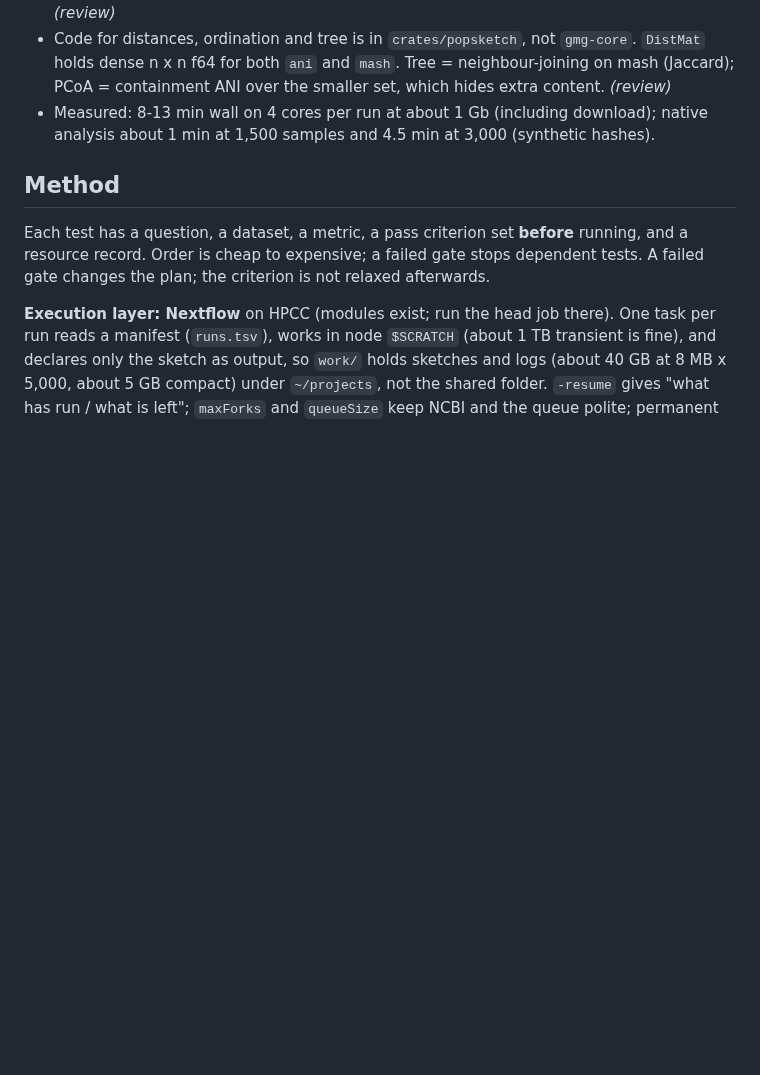
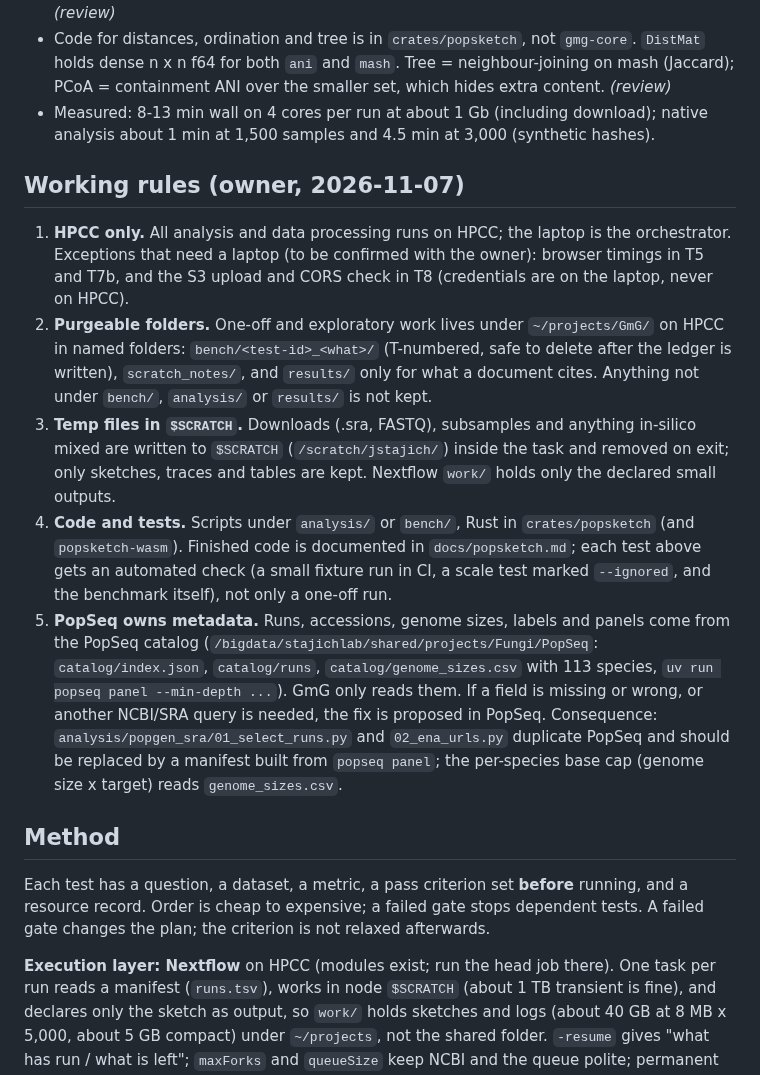
Before and after one commit to stajichlab/GmG, a Markdown page: docs/plan_feasibility_tests.md, the part around the change. GitHub-like rendering; blank space fills up the shorter version.

Commit message:
docs: working rules and PopSeq as the metadata source in the feasibility plan
Co-Authored-By: Claude Sonnet 5.5 <noreply@anthropic.com>
Claude-Session: https://claude.ai/code/session_01DDHWqZPFT65ZTfW8RNWDHL

```diff
--- a/docs/plan_feasibility_tests.md
+++ b/docs/plan_feasibility_tests.md
@@ -11,6 +11,14 @@ Can we, for thousands of strains across several species: download each run, subs
 - Sizes: a `.gsk` stores u64 hash + u32 abundance, 12 B per hash, and a read sketch keeps error k-mers below the cutoff (about 3 MB, not 1.2 MB). "5 B per hash" holds only for delta-varint hashes above the cutoff with abundances dropped (the compact format). *(review)*
 - Code for distances, ordination and tree is in `crates/popsketch`, not `gmg-core`. `DistMat` holds dense n x n f64 for both `ani` and `mash`. Tree = neighbour-joining on mash (Jaccard); PCoA = containment ANI over the smaller set, which hides extra content. *(review)*
 - Measured: 8-13 min wall on 4 cores per run at about 1 Gb (including download); native analysis about 1 min at 1,500 samples and 4.5 min at 3,000 (synthetic hashes).
+
+## Working rules (owner, 2026-11-07)
+
+1. **HPCC only.** All analysis and data processing runs on HPCC; the laptop is the orchestrator. Exceptions that need a laptop (to be confirmed with the owner): browser timings in T5 and T7b, and the S3 upload and CORS check in T8 (credentials are on the laptop, never on HPCC).
+2. **Purgeable folders.** One-off and exploratory work lives under `~/projects/GmG/` on HPCC in named folders: `bench/<test-id>_<what>/` (T-numbered, safe to delete after the ledger is written), `scratch_notes/`, and `results/` only for what a document cites. Anything not under `bench/`, `analysis/` or `results/` is not kept.
+3. **Temp files in `$SCRATCH`.** Downloads (.sra, FASTQ), subsamples and anything in-silico mixed are written to `$SCRATCH` (`/scratch/jstajich/`) inside the task and removed on exit; only sketches, traces and tables are kept. Nextflow `work/` holds only the declared small outputs.
+4. **Code and tests.** Scripts under `analysis/` or `bench/`, Rust in `crates/popsketch` (and `popsketch-wasm`). Finished code is documented in `docs/popsketch.md`; each test above gets an automated check (a small fixture run in CI, a scale test marked `--ignored`, and the benchmark itself), not only a one-off run.
+5. **PopSeq owns metadata.** Runs, accessions, genome sizes, labels and panels come from the PopSeq catalog (`/bigdata/stajichlab/shared/projects/Fungi/PopSeq`: `catalog/index.json`, `catalog/runs`, `catalog/genome_sizes.csv` with 113 species, `uv run popseq panel --min-depth ...`). GmG only reads them. If a field is missing or wrong, or another NCBI/SRA query is needed, the fix is proposed in PopSeq. Consequence: `analysis/popgen_sra/01_select_runs.py` and `02_ena_urls.py` duplicate PopSeq and should be replaced by a manifest built from `popseq panel`; the per-species base cap (genome size x target) reads `genome_sizes.csv`.
 
 ## Method
 
```
